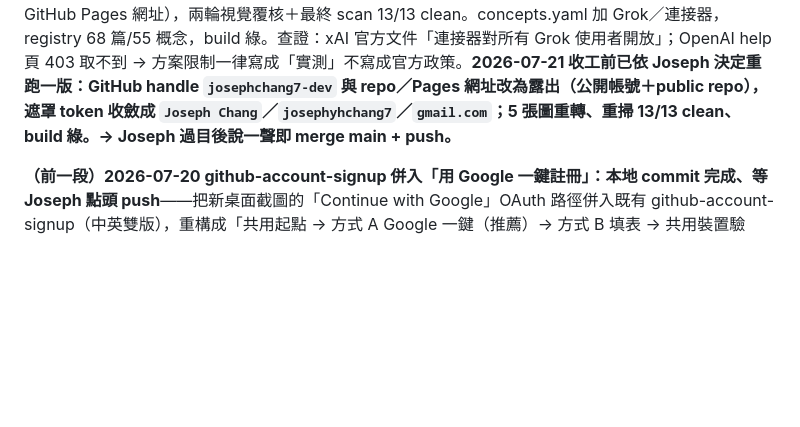
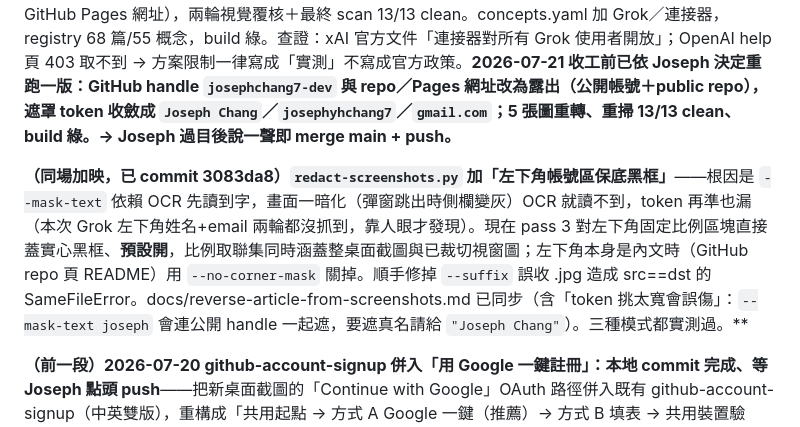
Before and after one commit to 589411/launchdock, a Markdown page: STATUS.md, the part around the change. GitHub-like rendering; blank space fills up the shorter version.

Commit message:
docs(status): 記錄 redact 左下角保底黑框改動
Co-Authored-By: Claude Opus 4.8 (1M context) <noreply@anthropic.com>

```diff
--- a/STATUS.md
+++ b/STATUS.md
@@ -11,6 +11,8 @@
 
 ## 下一個具體動作 ⭐
 **2026-07-21 AI 連 GitHub 兩篇：本地 commit 完成、等 Joseph 過目遮罩圖後 push**——分支 `article/connect-github-20260721`（commit 7615b9f，**未 push**）。兩篇中英雙版：① `grok-connect-github`（Grok 免費版**實測可用**：一句話「寫一個介紹cli工具的網站，上傳到github repo」→ 2m14s → GitHub 上真的多出 repo `cli-tool-website` 含 README+index.html，重點教 GitHub App 授權範圍 All vs Only select、sudo mode、怎麼收回；9 張圖）② `chatgpt-connect-github`（外掛程式→GitHub→安裝→「與 GitHub 連線」授權；**誠實寫出免費版模型無法完成實際 GitHub 任務、需訂閱**，並指出該 connector 定位是 PR/issue/CI triage，四個 Skills 裡沒有 Create Repository；4 張圖）。兩篇互相導流＋接 `deploy-to-github-pages`／`mcp-protocol`／`github-account-signup`。圖 13 張全部本機遮罩（腳本 OCR 漏抓多處，靠手動實心黑框補：Grok 左下 email、ChatGPT 側欄私人對話標題、Grok 回覆內的 GitHub Pages 網址），兩輪視覺覆核＋最終 scan 13/13 clean。concepts.yaml 加 Grok／連接器，registry 68 篇/55 概念，build 綠。查證：xAI 官方文件「連接器對所有 Grok 使用者開放」；OpenAI help 頁 403 取不到 → 方案限制一律寫成「實測」不寫成官方政策。**2026-07-21 收工前已依 Joseph 決定重跑一版：GitHub handle `josephchang7-dev` 與 repo／Pages 網址改為露出（公開帳號＋public repo），遮罩 token 收斂成 `Joseph Chang`／`josephyhchang7`／`gmail.com`；5 張圖重轉、重掃 13/13 clean、build 綠。→ Joseph 過目後說一聲即 merge main + push。**
+
+**（同場加映，已 commit 3083da8）`redact-screenshots.py` 加「左下角帳號區保底黑框」**——根因是 `--mask-text` 依賴 OCR 先讀到字，畫面一暗化（彈窗跳出時側欄變灰）OCR 就讀不到，token 再準也漏（本次 Grok 左下角姓名+email 兩輪都沒抓到，靠人眼才發現）。現在 pass 3 對左下角固定比例區塊直接蓋實心黑框、**預設開**，比例取聯集同時涵蓋整桌面截圖與已裁切視窗圖；左下角本身是內文時（GitHub repo 頁 README）用 `--no-corner-mask` 關掉。順手修掉 `--suffix` 誤收 .jpg 造成 src==dst 的 SameFileError。docs/reverse-article-from-screenshots.md 已同步（含「token 挑太寬會誤傷」：`--mask-text joseph` 會連公開 handle 一起遮，要遮真名請給 `"Joseph Chang"`）。三種模式都實測過。**
 
 **（前一段）2026-07-20 github-account-signup 併入「用 Google 一鍵註冊」：本地 commit 完成、等 Joseph 點頭 push**——把新桌面截圖的「Continue with Google」OAuth 路徑併入既有 github-account-signup（中英雙版），重構成「共用起點 → 方式 A Google 一鍵（推薦）→ 方式 B 填表 → 共用裝置驗證/Dashboard/選單」；並補上往 deploy-to-github-pages 的正向連結（deploy 早已反向連回來，雙向連結完成）。新增 4 張圖（google-search / continue-with-google / account-chooser / oauth-consent，轉 JPEG 220-308K）；其中 account-chooser、oauth-consent 含真實 email＋人名，已用 `redact-screenshots.py --mask-text` 遮罩（OCR 預設漏抓、靠人工 token 補）＋**瀏覽器逐圖視覺覆核**＋最終 scan 9/9 clean。build 綠。**尚未 push**（遵循 PII 圖片先 review 再上傳的慣例，避免重演 email 外流事故）。→ Joseph 過目遮罩圖後說一聲即 push。
 
```
